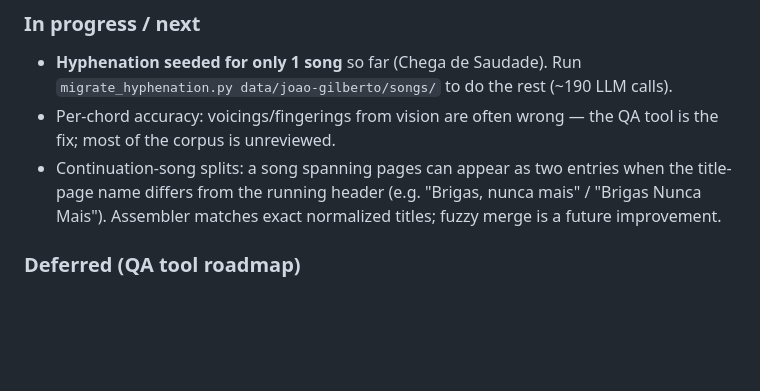
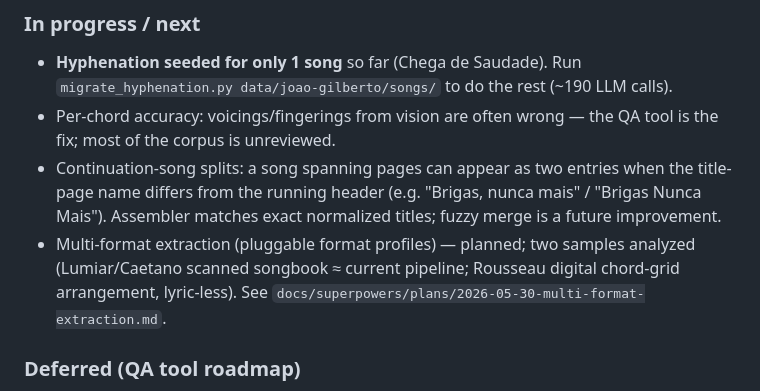
Before and after one commit to arthursoares/songsheet-parser, a Markdown page: PROJECT_STATE.md, the part around the change. Rendered like a GitHub page; blank space fills up the shorter version.

```diff
--- a/PROJECT_STATE.md
+++ b/PROJECT_STATE.md
@@ -69,6 +69,9 @@ per-occurrence. Lyrics carry word-continuation dashes (`tris- te- za e`). Schema
 - Continuation-song splits: a song spanning pages can appear as two entries when the title-page name
   differs from the running header (e.g. "Brigas, nunca mais" / "Brigas Nunca Mais"). Assembler matches
   exact normalized titles; fuzzy merge is a future improvement.
+- Multi-format extraction (pluggable format profiles) — planned; two samples analyzed (Lumiar/Caetano
+  scanned songbook ≈ current pipeline; Rousseau digital chord-grid arrangement, lyric-less). See
+  `docs/superpowers/plans/2026-05-30-multi-format-extraction.md`.
 
 ### Deferred (QA tool roadmap)
 - **MusicXML export** (alongside PDF/PNG/HTML/.chordmark/ChordPro).
```
Also changed, not shown: CLAUDE.md (+5 -0 lines), 1 other file.
